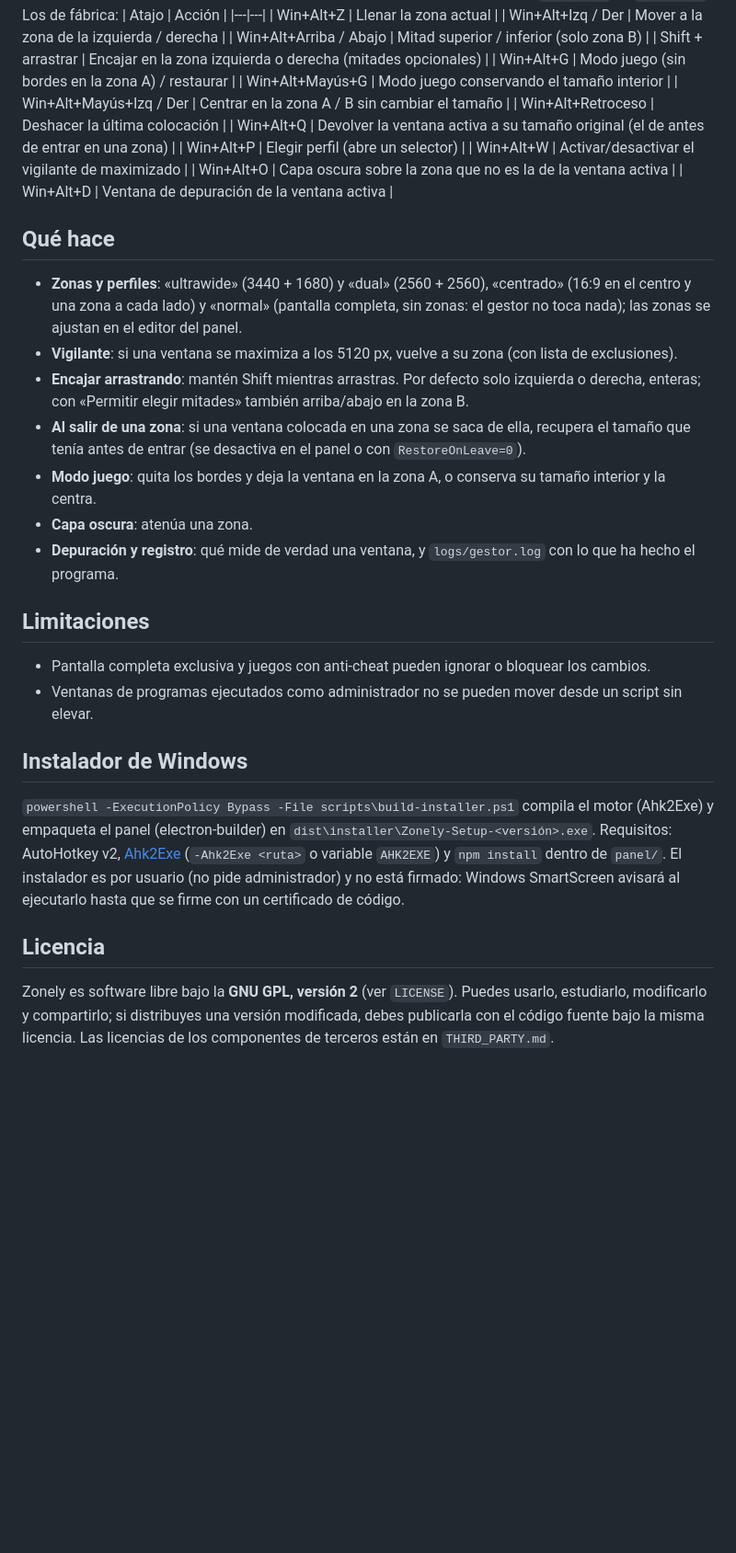
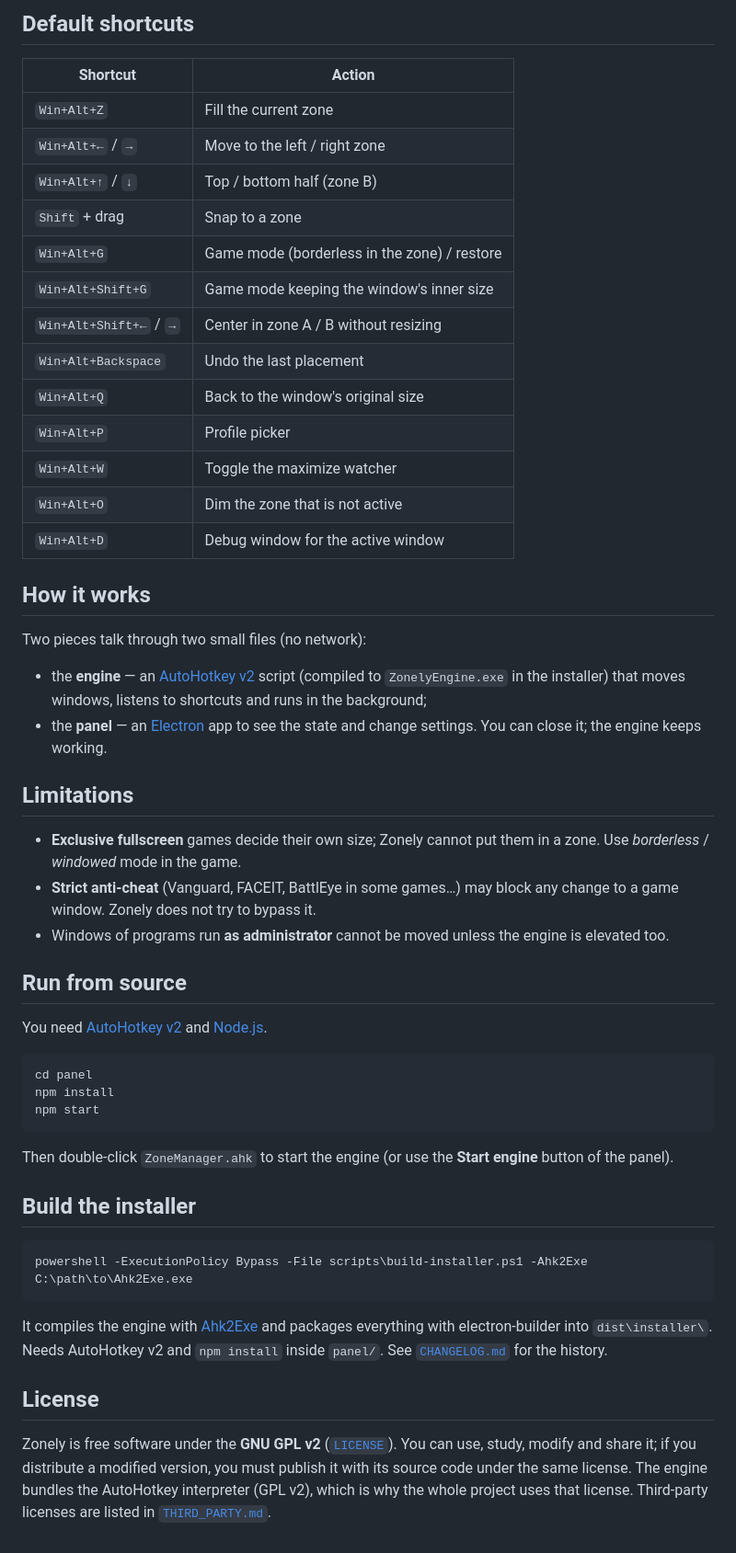
Before and after one commit to denisalexandrescu8-dotcom/zonely, a Markdown page: README.md, the part around one of its changes. Shown at 92% size. GitHub-like rendering; blank space fills up the shorter version.

Commit message:
README en inglés (principal) y en español (README.es.md)
Co-Authored-By: Claude Sonnet 5.5 <noreply@anthropic.com>

````diff
--- a/README.md
+++ b/README.md
@@ -20,35 +36,46 @@ Se pueden cambiar desde el panel (tarjeta «Atajos de teclado») o en la secció
+## Default shortcuts
+| Shortcut | Action |
 |---|---|
-| Win+Alt+Z | Llenar la zona actual |
-| Win+Alt+Izq / Der | Mover a la zona de la izquierda / derecha |
-| Win+Alt+Arriba / Abajo | Mitad superior / inferior (solo zona B) |
-| Shift + arrastrar | Encajar en la zona izquierda o derecha (mitades opcionales) |
-| Win+Alt+G | Modo juego (sin bordes en la zona A) / restaurar |
-| Win+Alt+Mayús+G | Modo juego conservando el tamaño interior |
-| Win+Alt+Mayús+Izq / Der | Centrar en la zona A / B sin cambiar el tamaño |
-| Win+Alt+Retroceso | Deshacer la última colocación |
-| Win+Alt+Q | Devolver la ventana activa a su tamaño original (el de antes de entrar en una zona) |
-| Win+Alt+P | Elegir perfil (abre un selector) |
-| Win+Alt+W | Activar/desactivar el vigilante de maximizado |
-| Win+Alt+O | Capa oscura sobre la zona que no es la de la ventana activa |
-| Win+Alt+D | Ventana de depuración de la ventana activa |
+| `Win+Alt+Z` | Fill the current zone |
+| `Win+Alt+←` / `→` | Move to the left / right zone |
+| `Win+Alt+↑` / `↓` | Top / bottom half (zone B) |
+| `Shift` + drag | Snap to a zone |
+| `Win+Alt+G` | Game mode (borderless in the zone) / restore |
+| `Win+Alt+Shift+G` | Game mode keeping the window's inner size |
+| `Win+Alt+Shift+←` / `→` | Center in zone A / B without resizing |
+| `Win+Alt+Backspace` | Undo the last placement |
+| `Win+Alt+Q` | Back to the window's original size |
+| `Win+Alt+P` | Profile picker |
+| `Win+Alt+W` | Toggle the maximize watcher |
+| `Win+Alt+O` | Dim the zone that is not active |
+| `Win+Alt+D` | Debug window for the active window |
 
-## Qué hace
-- **Zonas y perfiles**: «ultrawide» (3440 + 1680) y «dual» (2560 + 2560), «centrado» (16:9 en el centro y una zona a cada lado) y «normal» (pantalla completa, sin zonas: el gestor no toca nada); las zonas se ajustan en el editor del panel.
-- **Vigilante**: si una ventana se maximiza a los 5120 px, vuelve a su zona (con lista de exclusiones).
-- **Encajar arrastrando**: mantén Shift mientras arrastras. Por defecto solo izquierda o derecha, enteras; con «Permitir elegir mitades» también arriba/abajo en la zona B.
-- **Al salir de una zona**: si una ventana colocada en una zona se saca de ella, recupera el tamaño que tenía antes de entrar (se desactiva en el panel o con `RestoreOnLeave=0`).
-- **Modo juego**: quita los bordes y deja la ventana en la zona A, o conserva su tamaño interior y la centra.
-- **Capa oscura**: atenúa una zona.
-- **Depuración y registro**: qué mide de verdad una ventana, y `logs/gestor.log` con lo que ha hecho el programa.
+## How it works
+Two pieces talk through two small files (no network):
+- the **engine** — an [AutoHotkey v2](https://www.autohotkey.com/) script (compiled to `ZonelyEngine.exe` in the installer) that moves windows, listens to shortcuts and runs in the background;
+- the **panel** — an [Electron](https://www.electronjs.org/) app to see the state and change settings. You can close it; the engine keeps working.
 
-## Limitaciones
-- Pantalla completa exclusiva y juegos con anti-cheat pueden ignorar o bloquear los cambios.
-- Ventanas de programas ejecutados como administrador no se pueden mover desde un script sin elevar.
+## Limitations
+- **Exclusive fullscreen** games decide their own size; Zonely cannot put them in a zone. Use *borderless* / *windowed* mode in the game.
+- **Strict anti-cheat** (Vanguard, FACEIT, BattlEye in some games…) may block any change to a game window. Zonely does not try to bypass it.
+- Windows of programs run **as administrator** cannot be moved unless the engine is elevated too.
 
-## Instalador de Windows
-`powershell -ExecutionPolicy Bypass -File scripts\build-installer.ps1` compila el motor (Ahk2Exe) y empaqueta el panel (electron-builder) en `dist\installer\Zonely-Setup-<versión>.exe`.
-Requisitos: AutoHotkey v2, [Ahk2Exe](https://github.com/AutoHotkey/Ahk2Exe/releases) (`-Ahk2Exe <ruta>` o variable `AHK2EXE`) y `npm install` dentro de `panel/`.
-El instalador es por usuario (no pide administrador) y no está firmado: Windows SmartScreen avisará al ejecutarlo hasta que se firme con un certificado de código.
+## Run from source
+You need [AutoHotkey v2](https://www.autohotkey.com/) and [Node.js](https://nodejs.org/).
 
-## Licencia
-Zonely es software libre bajo la **GNU GPL, versión 2** (ver `LICENSE`). Puedes usarlo, estudiarlo, modificarlo y compartirlo; si distribuyes una versión modificada, debes publicarla con el código fuente bajo la misma licencia. Las licencias de los componentes de terceros están en `THIRD_PARTY.md`.
+```bash
+cd panel
+npm install
+npm start
+```
+
+Then double-click `ZoneManager.ahk` to start the engine (or use the **Start engine** button of the panel).
+
+## Build the installer
+```powershell
+powershell -ExecutionPolicy Bypass -File scripts\build-installer.ps1 -Ahk2Exe C:\path\to\Ahk2Exe.exe
+```
+It compiles the engine with [Ahk2Exe](https://github.com/AutoHotkey/Ahk2Exe/releases) and packages everything with electron-builder into `dist\installer\`. Needs AutoHotkey v2 and `npm install` inside `panel/`. See [`CHANGELOG.md`](CHANGELOG.md) for the history.
+
+## License
+Zonely is free software under the **GNU GPL v2** ([`LICENSE`](LICENSE)). You can use, study, modify and share it; if you distribute a modified version, you must publish it with its source code under the same license. The engine bundles the AutoHotkey interpreter (GPL v2), which is why the whole project uses that license. Third-party licenses are listed in [`THIRD_PARTY.md`](THIRD_PARTY.md).
````
Also changed, not shown: other parts of README.md (+28 -12 lines), README.es.md (added, +81 -0 lines).
